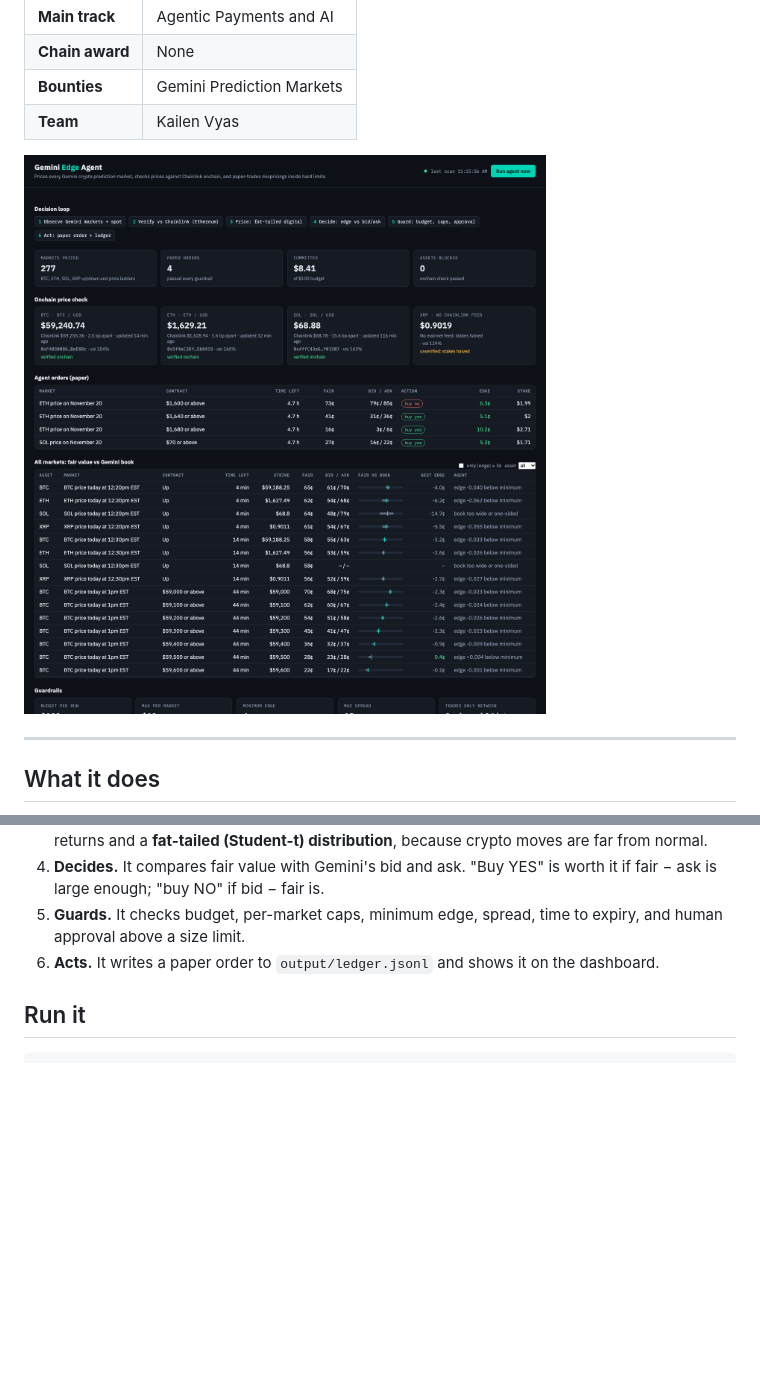
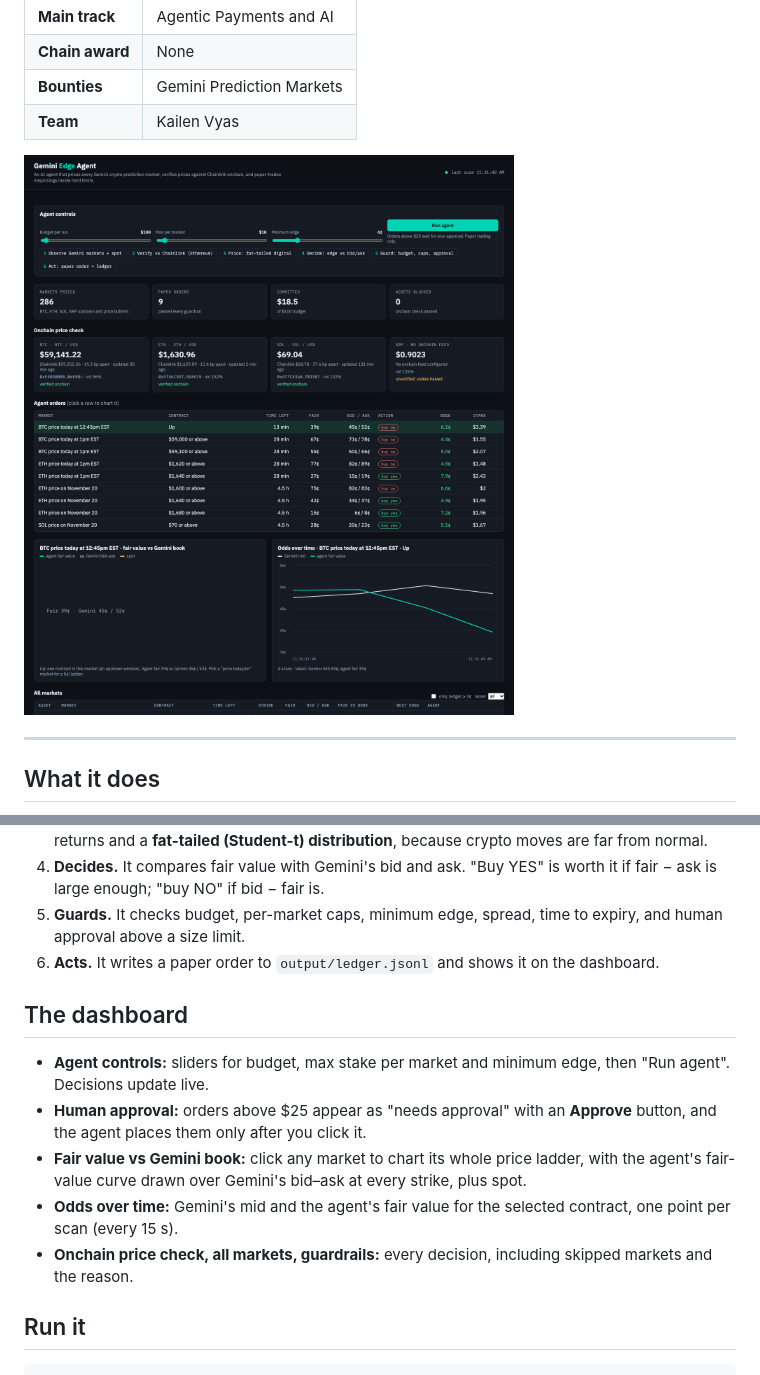
Before and after one commit to kailenvyas121/gemini-edge-agent, a Markdown page: README.md, 2 parts joined by grey strips. GitHub-like rendering; pictures changed too: docs/dashboard.png; blank space fills up the shorter version.

Commit message:
Interactive dashboard: agent controls, human approval button, ladder chart, odds-over-time chart
Co-Authored-By: Claude Opus 5.5 <noreply@anthropic.com>

```diff
--- a/README.md
+++ b/README.md
@@ -27,6 +27,14 @@ Every scan, the agent:
 4. **Decides.** It compares fair value with Gemini's bid and ask. "Buy YES" is worth it if fair − ask is large enough; "buy NO" if bid − fair is.
 5. **Guards.** It checks budget, per-market caps, minimum edge, spread, time to expiry, and human approval above a size limit.
 6. **Acts.** It writes a paper order to `output/ledger.jsonl` and shows it on the dashboard.
+
+## The dashboard
+
+- **Agent controls:** sliders for budget, max stake per market and minimum edge, then "Run agent". Decisions update live.
+- **Human approval:** orders above $25 appear as "needs approval" with an **Approve** button, and the agent places them only after you click it.
+- **Fair value vs Gemini book:** click any market to chart its whole price ladder, with the agent's fair-value curve drawn over Gemini's bid–ask at every strike, plus spot.
+- **Odds over time:** Gemini's mid and the agent's fair value for the selected contract, one point per scan (every 15 s).
+- **Onchain price check, all markets, guardrails:** every decision, including skipped markets and the reason.
 
 ## Run it
 
```
Also changed, not shown: 4 other files.
